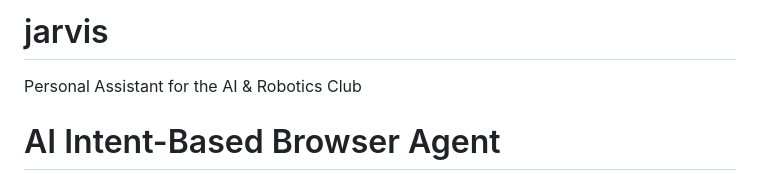
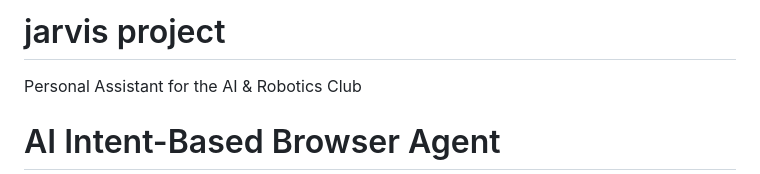
Before and after one commit to 4dith/jarvis, a Markdown page: README.md, the part around the change. Drawn GitHub-style.

```diff
--- a/README.md
+++ b/README.md
@@ -1,4 +1,4 @@
-# jarvis
+# jarvis project
 Personal Assistant for the AI &amp; Robotics Club
 # AI Intent-Based Browser Agent
 
```
